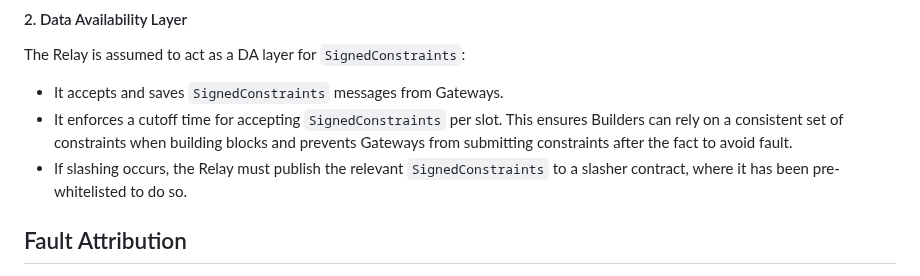
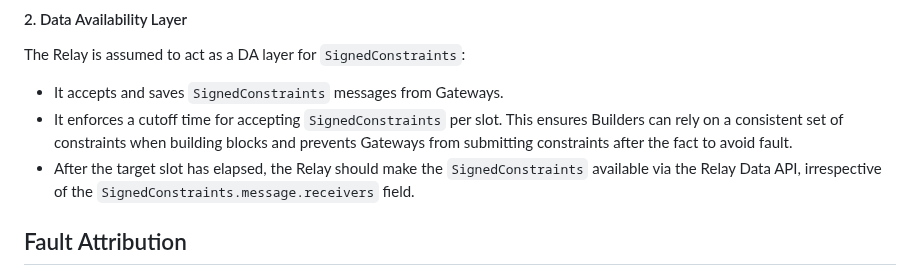
Before and after one commit to eth-fabric/constraints-specs, a Markdown page: specs/fault-attribution.md, the part around the change. GitHub-like rendering.

Commit message:
clarify Relay's responsibility

```diff
--- a/specs/fault-attribution.md
+++ b/specs/fault-attribution.md
@@ -55,7 +55,7 @@ The Relay is assumed to filter out invalid blocks. Specifically, it must reject
 The Relay is assumed to act as a DA layer for `SignedConstraints`:
 - It accepts and saves `SignedConstraints` messages from Gateways.
 - It enforces a cutoff time for accepting `SignedConstraints` per slot. This ensures Builders can rely on a consistent set of constraints when building blocks and prevents Gateways from submitting constraints after the fact to avoid fault.
-- If slashing occurs, the Relay must publish the relevant `SignedConstraints` to a slasher contract, where it has been pre-whitelisted to do so.
+- After the target slot has elapsed, the Relay should make the `SignedConstraints` available via the Relay Data API, irrespective of the `SignedConstraints.message.receivers` field.
 
 ## Fault Attribution
 Understanding who is at fault requires knowing the mapping from `Commitment` to `Constraint`, which must be publicly accessible. From this, slashing conditions are as follows:
```
